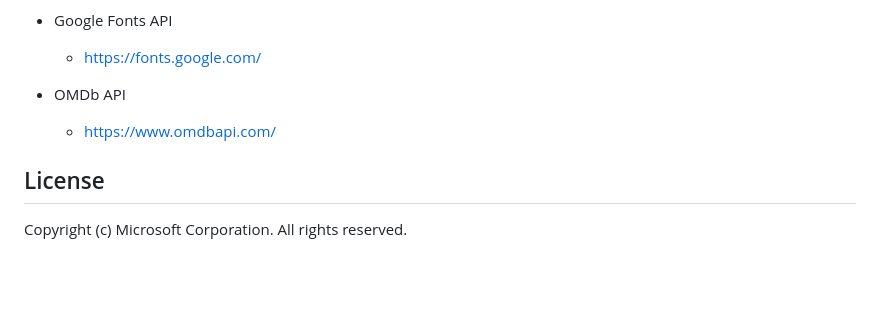
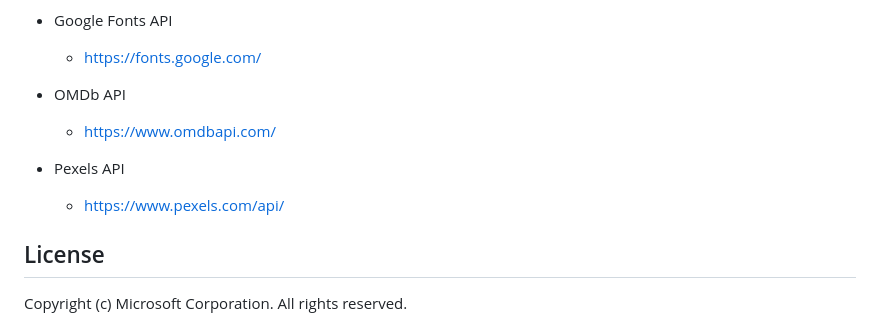
Before and after one commit to CodeNameNoah/Movie-Indexer, a Markdown page: README.md, the part around the change. Rendered like a GitHub page; blank space fills up the shorter version.

Commit message:
Added Pexels API to README.md Credits Section

```diff
--- a/README.md
+++ b/README.md
@@ -92,6 +92,10 @@ Overall, our application is a powerful tool that simplifies the movie-searching
 
   - https://www.omdbapi.com/
 
+- Pexels API
+
+  - https://www.pexels.com/api/
+
 ## License
 
 Copyright (c) Microsoft Corporation. All rights reserved.
```
